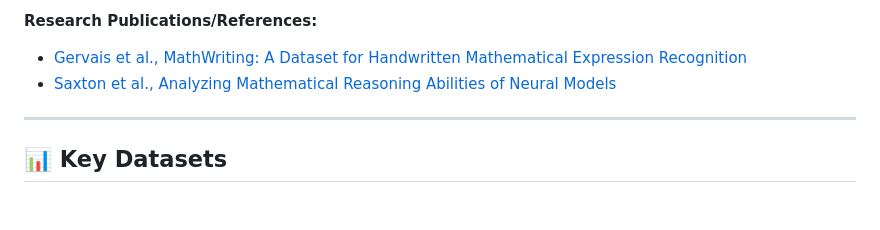
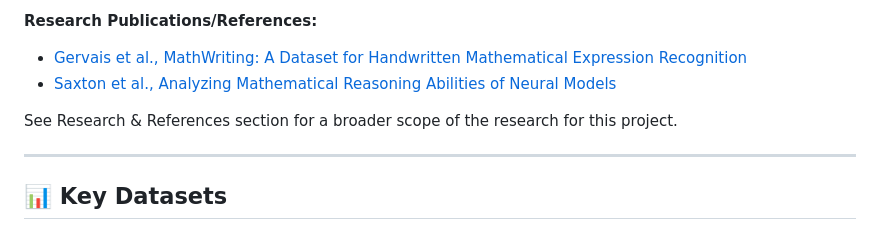
Before and after one commit to rcghpge/version-cv, a Markdown page: README.md, the part around the change. GitHub-like rendering; blank space fills up the shorter version.

```diff
--- a/README.md
+++ b/README.md
@@ -11,6 +11,8 @@ Extending this work into the visual domain, version-cv builds for vision-based t
 **Research Publications/References:**
 - [Gervais et al., MathWriting: A Dataset for Handwritten Mathematical Expression Recognition](https://arxiv.org/abs/2404.10690)
 - [Saxton et al., Analyzing Mathematical Reasoning Abilities of Neural Models](https://openreview.net/pdf?id=H1gR5iR5FX)
+
+See Research & References section for a broader scope of the research for this project.
 
 ---
 
```
